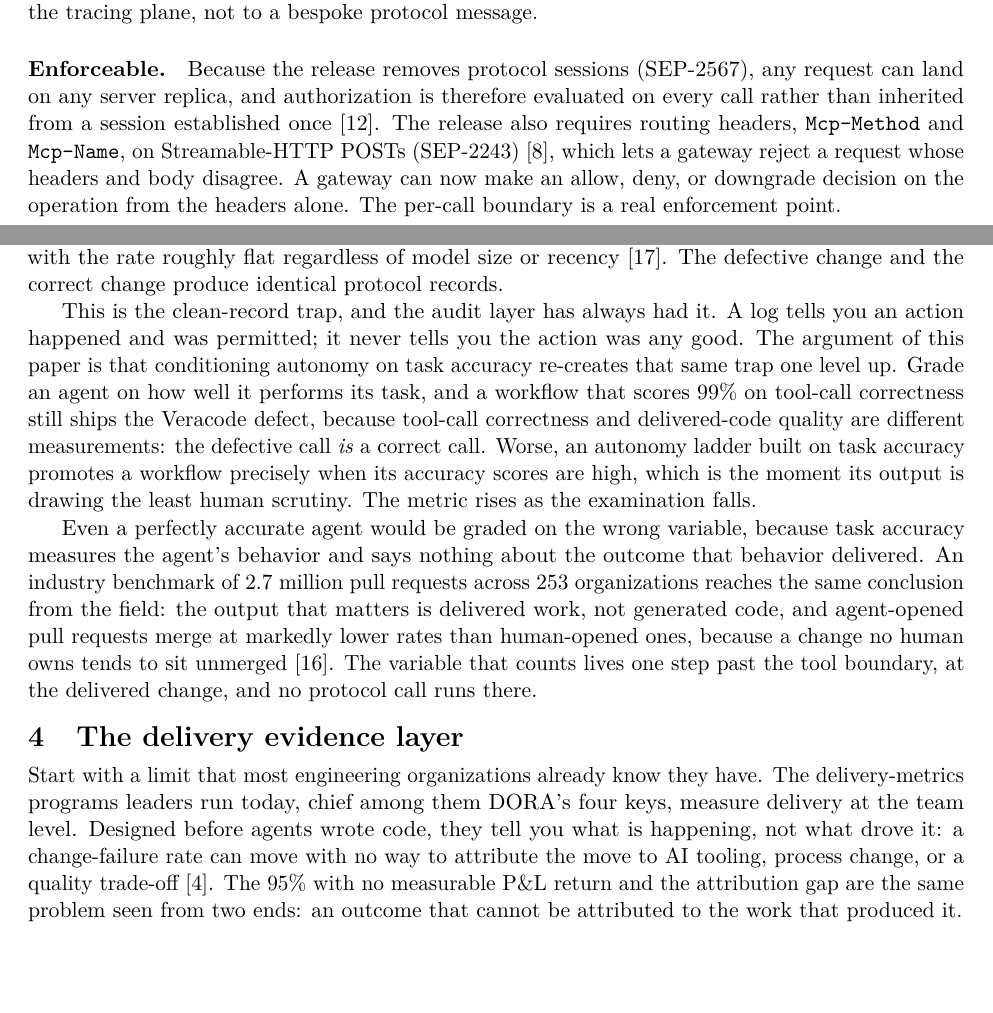
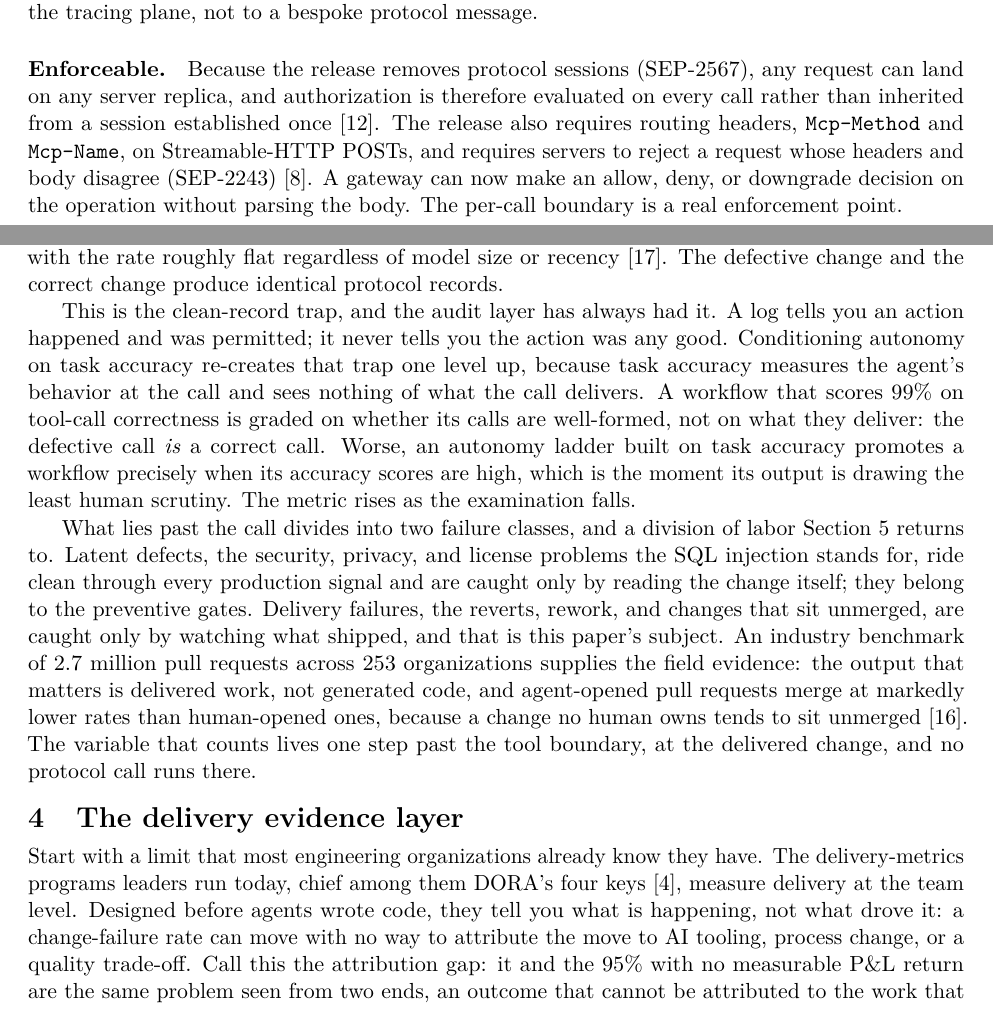
Before and after one commit to azigler/aaif, a LaTeX paper (submissions/2026-mcp-governance-whitepaper/paper/main.tex, which reads submissions/2026-mcp-governance-whitepaper/paper/sections/02-legible.tex, submissions/2026-mcp-governance-whitepaper/paper/sections/03-record.tex, submissions/2026-mcp-governance-whitepaper/paper/sections/04-layer.tex): two parts of pages 2 and 3 of 8, joined at a grey line, cut so that both start at the same text, the shorter picture padded with empty space. Compiled offline with pdfLaTeX.

Commit message:
:pencil2: whitepaper: apply Fable round-4 review — §3 re-aim + 2 regressions + sharpened claim
Zig's calls on Fable's round-4 review:
- aibench2026 KEPT (URL-resolve at publish; his employer/campaign call)
- §3 RE-AIMED: indictment re-pointed from the SQL-injection example (which §5
  concedes outcome-conditioning also misses) to 'visibility ends at the call' —
  two failure classes (latent defects → preventive gates; delivery failures →
  this paper's subject) + §5 forward-ref. §5's belts para now completes §3.
- §5 sharpened claim: 'the only ADAPTIVE conditioning variable that closes the
  action-to-outcome loop'

Regressions Fable caught (belts-compression damage):
- §2 SEP-2243: restored 'servers reject header/body mismatch; gateway decides
  without parsing the body' (belts had wrongly made the gateway reject mismatches)
- §5: 'act without human review' disambiguated from the universal automated screen

Line items: §5 'Stated plainly' referent fixed; §4 coined 'attribution gap' at
first use + moved dora2025 cite to the four keys (limitation is now the paper's
own); figure caption tagged agentgateway '(an AAIF project)'.
Gates: 8pp · 0 undefined cites · competitor/vendor-neutral/em-dash/actually clean.

Bead: aaif-51g

```diff
--- a/submissions/2026-mcp-governance-whitepaper/paper/sections/02-legible.tex
+++ b/submissions/2026-mcp-governance-whitepaper/paper/sections/02-legible.tex
@@ -37,10 +37,10 @@ belongs to the tracing plane, not to a bespoke protocol message.
 (SEP-2567), any request can land on any server replica, and authorization is
 therefore evaluated on every call rather than inherited from a session
 established once \citep{sep2567}. The release also requires routing headers,
-\texttt{Mcp-Method} and \texttt{Mcp-Name}, on Streamable-HTTP POSTs (SEP-2243)
-\citep{mcpchangelog}, which lets a gateway reject a request whose headers and
-body disagree. A gateway can now make an allow, deny, or downgrade decision on
-the operation from the headers alone. The per-call boundary is a real
+\texttt{Mcp-Method} and \texttt{Mcp-Name}, on Streamable-HTTP POSTs, and requires
+servers to reject a request whose headers and body disagree (SEP-2243)
+\citep{mcpchangelog}. A gateway can now make an allow, deny, or downgrade decision
+on the operation without parsing the body. The per-call boundary is a real
 enforcement point.
 
 \paragraph{Fleet-scalable.} List and read results now carry required cache
--- a/submissions/2026-mcp-governance-whitepaper/paper/sections/03-record.tex
+++ b/submissions/2026-mcp-governance-whitepaper/paper/sections/03-record.tex
@@ -13,21 +13,24 @@ correct change produce identical protocol records.
 
 This is the clean-record trap, and the audit layer has always had it. A log
 tells you an action happened and was permitted; it never tells you the action
-was any good. The argument of this paper is that conditioning autonomy on task
-accuracy re-creates that same trap one level up. Grade an agent on how well it
-performs its task, and a workflow that scores 99\% on tool-call correctness still
-ships the Veracode defect, because tool-call correctness and delivered-code
-quality are different measurements: the defective call \emph{is} a correct call. Worse, an autonomy ladder
+was any good. Conditioning autonomy on task accuracy re-creates that trap one
+level up, because task accuracy measures the agent's behavior at the call and
+sees nothing of what the call delivers. A workflow that scores 99\% on tool-call
+correctness is graded on whether its calls are well-formed, not on what they
+deliver: the defective call \emph{is} a correct call. Worse, an autonomy ladder
 built on task accuracy promotes a workflow precisely when its accuracy scores are
 high, which is the moment its output is drawing the least human scrutiny. The
 metric rises as the examination falls.
 
-Even a perfectly accurate agent would be graded on the wrong variable, because
-task accuracy measures the agent's behavior and says nothing about the outcome
-that behavior delivered. An industry benchmark of 2.7 million pull requests
-across 253 organizations reaches the same conclusion from the field: the output
-that matters is delivered work, not generated code, and agent-opened pull
-requests merge at markedly lower rates than human-opened ones, because a change
-no human owns tends to sit unmerged \citep{aibench2026}. The variable that
-counts lives one step past the tool boundary, at the delivered change,
-and no protocol call runs there.
+What lies past the call divides into two failure classes, and a division of labor
+Section 5 returns to. Latent defects, the security, privacy, and license problems
+the SQL injection stands for, ride clean through every production signal and are
+caught only by reading the change itself; they belong to the preventive gates.
+Delivery failures, the reverts, rework, and changes that sit unmerged, are caught
+only by watching what shipped, and that is this paper's subject. An industry
+benchmark of 2.7 million pull requests across 253 organizations supplies the
+field evidence: the output that matters is delivered work, not generated code,
+and agent-opened pull requests merge at markedly lower rates than human-opened
+ones, because a change no human owns tends to sit unmerged \citep{aibench2026}.
+The variable that counts lives one step past the tool boundary, at the delivered
+change, and no protocol call runs there.
--- a/submissions/2026-mcp-governance-whitepaper/paper/sections/04-layer.tex
+++ b/submissions/2026-mcp-governance-whitepaper/paper/sections/04-layer.tex
@@ -2,12 +2,12 @@
 
 Start with a limit that most engineering organizations already know they have.
 The delivery-metrics programs leaders run today, chief among them DORA's four
-keys, measure delivery at the team level. Designed before agents wrote code, they
-tell you what is happening, not what drove it: a change-failure rate can move with
-no way to attribute the move to AI tooling, process change, or a quality
-trade-off \citep{dora2025}. The 95\% with no measurable P\&L return and the attribution gap are the
-same problem seen from two ends: an outcome that cannot be attributed to the work
-that produced it.
+keys \citep{dora2025}, measure delivery at the team level. Designed before agents
+wrote code, they tell you what is happening, not what drove it: a change-failure
+rate can move with no way to attribute the move to AI tooling, process change, or
+a quality trade-off. Call this the attribution gap: it and the 95\% with no
+measurable P\&L return are the same problem seen from two ends, an outcome that
+cannot be attributed to the work that produced it.
 
 Closing that gap requires a layer the protocol does not provide, and naming it
 correctly matters, because an adjacent discipline already claimed a
```
Also changed, not shown: submissions/2026-mcp-governance-whitepaper/paper/sections/05-earned-autonomy.tex (+8 -5 lines), submissions/2026-mcp-governance-whitepaper/paper/main.pdf.
